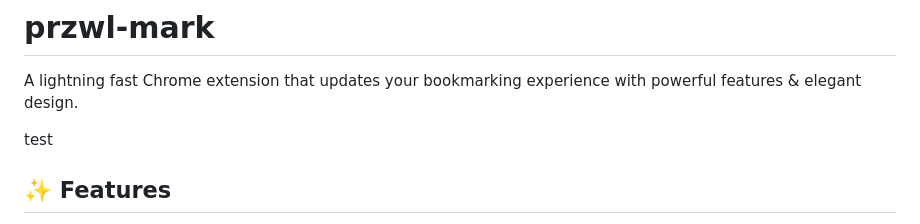
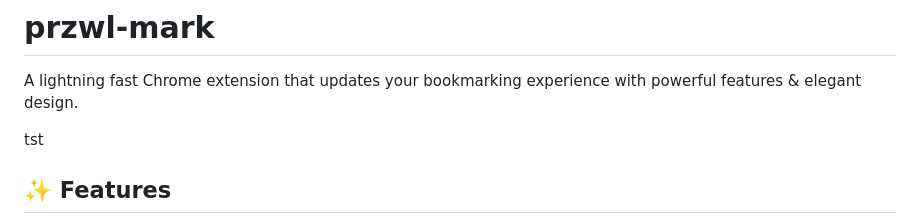
Before and after one commit to prazwal-bns/przwl-mark, a Markdown page: README.md, the part around the change. GitHub-like rendering.

```diff
--- a/README.md
+++ b/README.md
@@ -2,7 +2,7 @@
 
 A lightning fast Chrome extension that updates your bookmarking experience with powerful features & elegant design.
 
-test
+tst
 
 ## ✨ Features
 
```
